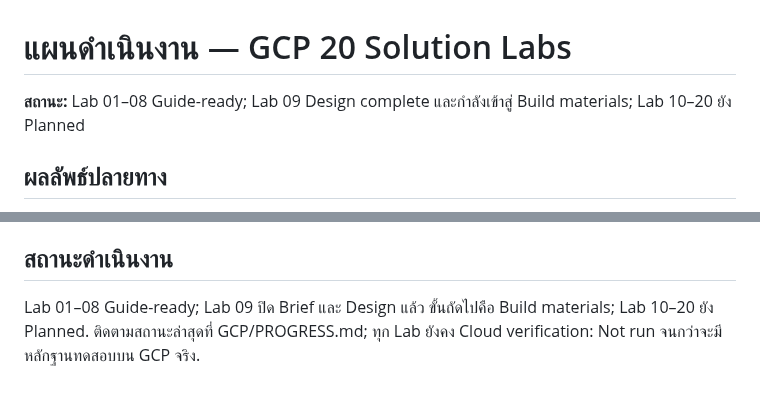
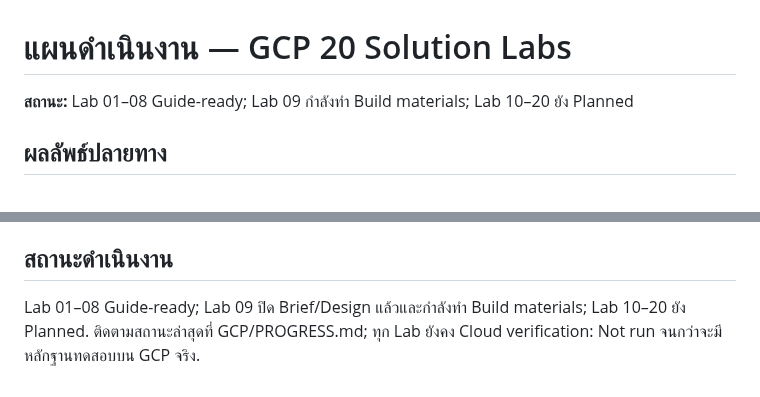
Before and after one commit to somkid-s5/Portfolio-Lab, a Markdown page: PLAN.md, 2 parts joined by grey strips. Rendered like a GitHub page.

Commit message:
docs(gcp): track Lab 09 build materials progress [skip ci]

```diff
--- a/PLAN.md
+++ b/PLAN.md
@@ -1,6 +1,6 @@
 # แผนดำเนินงาน — GCP 20 Solution Labs
 
-**สถานะ:** Lab 01–08 Guide-ready; Lab 09 Design complete และกำลังเข้าสู่ Build materials; Lab 10–20 ยัง Planned
+**สถานะ:** Lab 01–08 Guide-ready; Lab 09 กำลังทำ Build materials; Lab 10–20 ยัง Planned
 
 ## ผลลัพธ์ปลายทาง
 
@@ -92,4 +92,4 @@ Guide-ready ไม่เท่ากับ Cloud-verified โดย Cloud-verifi
 
 ## สถานะดำเนินงาน
 
-Lab 01–08 Guide-ready; Lab 09 ปิด Brief และ Design แล้ว ขั้นถัดไปคือ Build materials; Lab 10–20 ยัง Planned. ติดตามสถานะล่าสุดที่ GCP/PROGRESS.md; ทุก Lab ยังคง Cloud verification: Not run จนกว่าจะมีหลักฐานทดสอบบน GCP จริง.
+Lab 01–08 Guide-ready; Lab 09 ปิด Brief/Design แล้วและกำลังทำ Build materials; Lab 10–20 ยัง Planned. ติดตามสถานะล่าสุดที่ GCP/PROGRESS.md; ทุก Lab ยังคง Cloud verification: Not run จนกว่าจะมีหลักฐานทดสอบบน GCP จริง.
```
